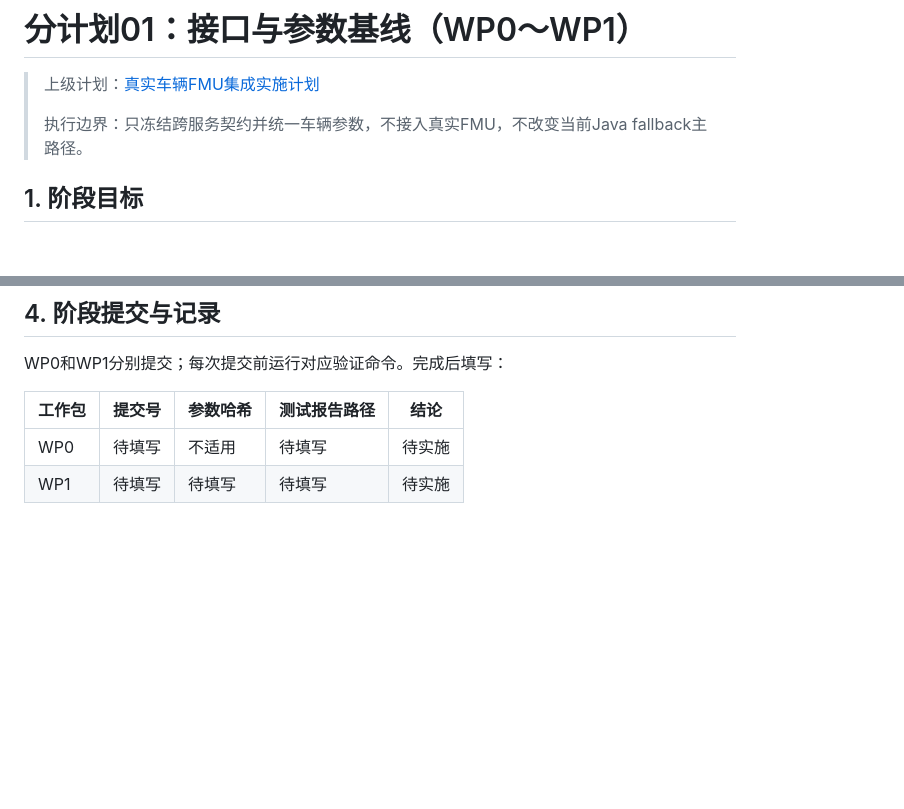
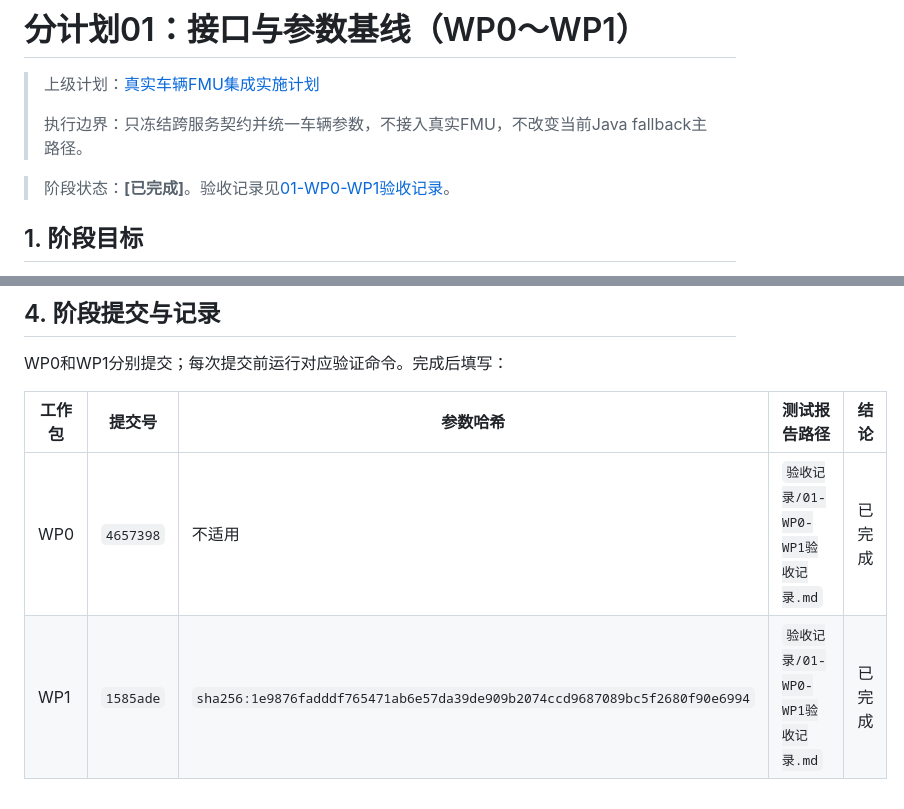
Before and after one commit to Asnowww/Railway-Sim, a Markdown page: docs/真实FMU集成实施计划/01-接口与参数基线-WP0-WP1.md, 2 parts joined by grey strips. GitHub-like rendering; blank space fills up the shorter version.

```diff
--- a/docs/真实FMU集成实施计划/01-接口与参数基线-WP0-WP1.md
+++ b/docs/真实FMU集成实施计划/01-接口与参数基线-WP0-WP1.md
@@ -3,6 +3,8 @@
 > 上级计划：[真实车辆FMU集成实施计划](../真实FMU集成实施计划.md)
 >
 > 执行边界：只冻结跨服务契约并统一车辆参数，不接入真实FMU，不改变当前Java fallback主路径。
+
+> 阶段状态：**[已完成]**。验收记录见[01-WP0-WP1验收记录](验收记录/01-WP0-WP1验收记录.md)。
 
 ## 1. 阶段目标
 
@@ -110,5 +112,5 @@ WP0和WP1分别提交；每次提交前运行对应验证命令。完成后填
 
 | 工作包 | 提交号 | 参数哈希 | 测试报告路径 | 结论 |
 |---|---|---|---|---|
-| WP0 | 待填写 | 不适用 | 待填写 | 待实施 |
-| WP1 | 待填写 | 待填写 | 待填写 | 待实施 |
+| WP0 | `4657398` | 不适用 | `验收记录/01-WP0-WP1验收记录.md` | 已完成 |
+| WP1 | `1585ade` | `sha256:1e9876fadddf765471ab6e57da39de909b2074ccd9687089bc5f2680f90e6994` | `验收记录/01-WP0-WP1验收记录.md` | 已完成 |
```
Also changed, not shown: docs/真实FMU集成实施计划.md (+12 -7 lines), 1 other file.
